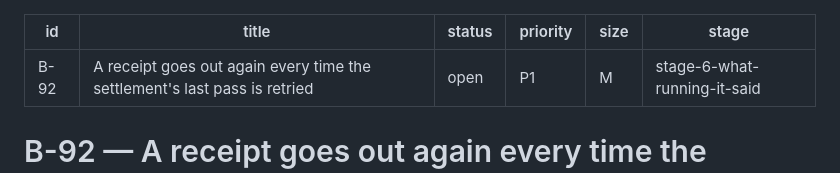
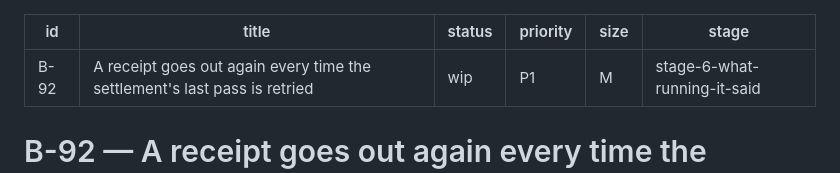
Before and after one commit to youndie/shashki, a Markdown page: docs/backlog/B-92-a-receipt-can-go-out-twice.md, the part around the change. GitHub-like rendering.

Commit message:
docs(backlog): start B-92, a receipt can go out twice
Refs: B-92

```diff
--- a/docs/backlog/B-92-a-receipt-can-go-out-twice.md
+++ b/docs/backlog/B-92-a-receipt-can-go-out-twice.md
@@ -1,7 +1,7 @@
 ---
 id: B-92
 title: "A receipt goes out again every time the settlement's last pass is retried"
-status: open
+status: wip
 priority: P1
 size: M
 stage: stage-6-what-running-it-said
```
Also changed, not shown: backlog.md (+1 -1 lines).
